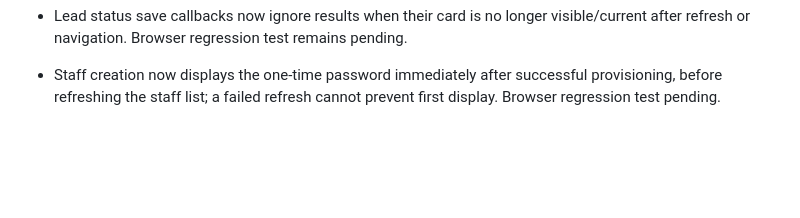
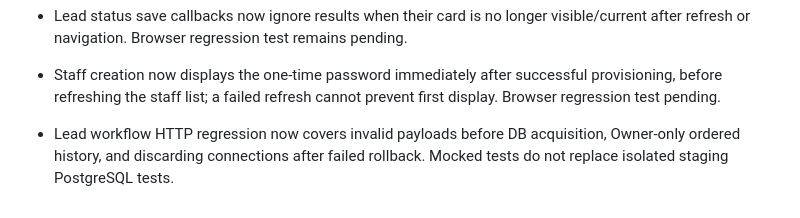
Before and after one commit to Mishnex/mishnex-technologies, a Markdown page: backend/MODULE_PROGRESS.md, the part around the change. Drawn GitHub-style; blank space fills up the shorter version.

Commit message:
docs(leads): track rollback failure and history regression coverage

```diff
--- a/backend/MODULE_PROGRESS.md
+++ b/backend/MODULE_PROGRESS.md
@@ -81,3 +81,5 @@ Percentages discussed previously are planning estimates, **not** evidence of com
 - Lead status save callbacks now ignore results when their card is no longer visible/current after refresh or navigation. Browser regression test remains pending.
 
 - Staff creation now displays the one-time password immediately after successful provisioning, before refreshing the staff list; a failed refresh cannot prevent first display. Browser regression test pending.
+
+- Lead workflow HTTP regression now covers invalid payloads before DB acquisition, Owner-only ordered history, and discarding connections after failed rollback. Mocked tests do not replace isolated staging PostgreSQL tests.
```
